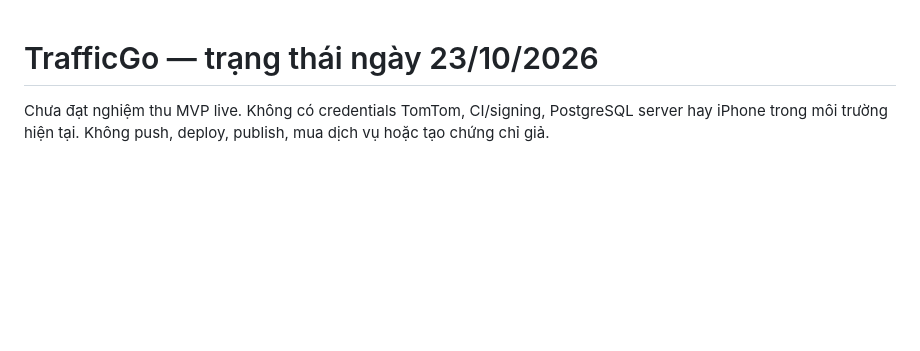
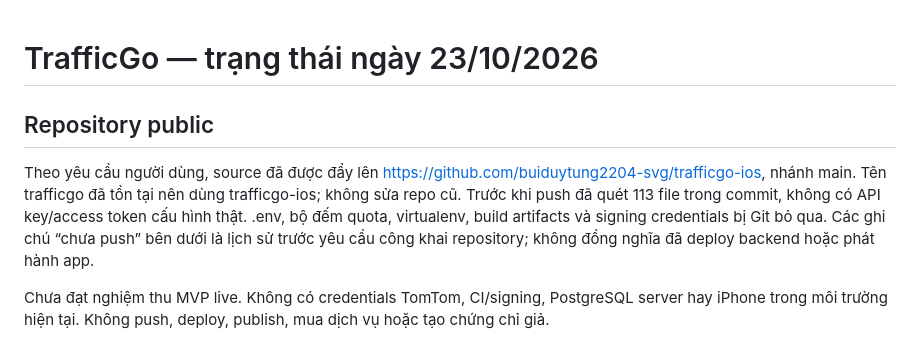
Before and after one commit to buiduytung2204-svg/trafficgo-ios, a Markdown page: docs/PROGRESS.md, the part around the change. Drawn GitHub-style; blank space fills up the shorter version.

Commit message:
Document public GitHub repository

```diff
--- a/docs/PROGRESS.md
+++ b/docs/PROGRESS.md
@@ -1,4 +1,8 @@
 # TrafficGo — trạng thái ngày 23/10/2026
+
+## Repository public
+
+Theo yêu cầu người dùng, source đã được đẩy lên https://github.com/buiduytung2204-svg/trafficgo-ios, nhánh main. Tên trafficgo đã tồn tại nên dùng trafficgo-ios; không sửa repo cũ. Trước khi push đã quét 113 file trong commit, không có API key/access token cấu hình thật. .env, bộ đếm quota, virtualenv, build artifacts và signing credentials bị Git bỏ qua. Các ghi chú “chưa push” bên dưới là lịch sử trước yêu cầu công khai repository; không đồng nghĩa đã deploy backend hoặc phát hành app.
 
 Chưa đạt nghiệm thu MVP live. Không có credentials TomTom, CI/signing, PostgreSQL server hay iPhone trong môi trường hiện tại. Không push, deploy, publish, mua dịch vụ hoặc tạo chứng chỉ giả.
 
```
